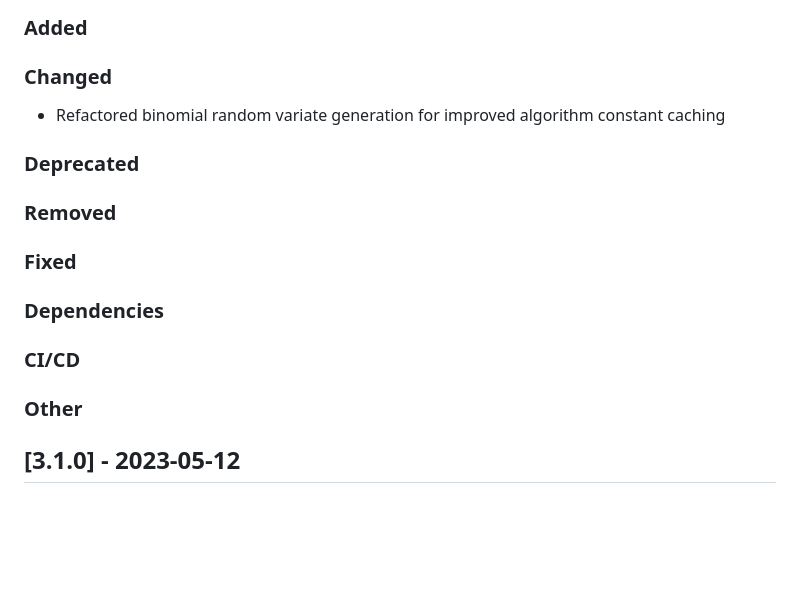
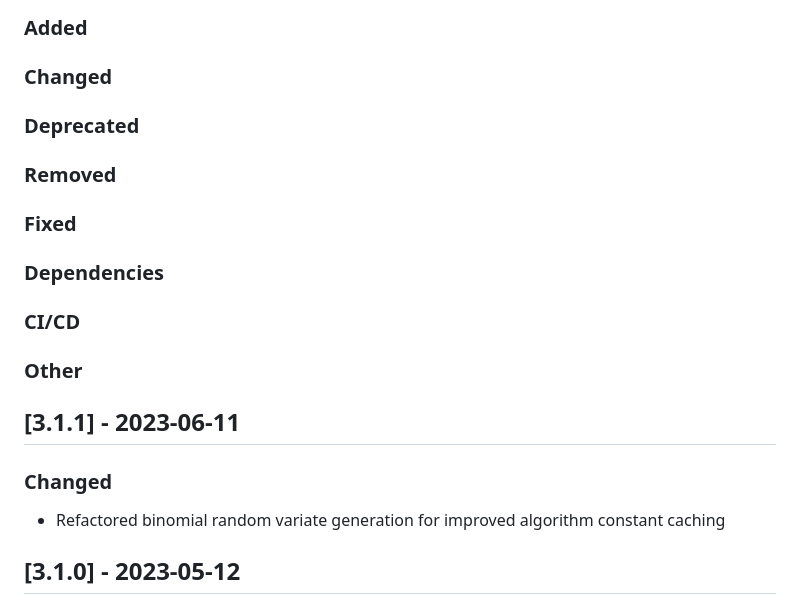
Before and after one commit to cicirello/rho-mu, a Markdown page: CHANGELOG.md, the part around the change. Drawn GitHub-style; blank space fills up the shorter version.

Commit message:
Prepare release 3.1.1

```diff
--- a/CHANGELOG.md
+++ b/CHANGELOG.md
@@ -9,7 +9,6 @@ and this project adheres to [Semantic Versioning](https://semver.org/spec/v2.0.0
 ### Added
 
 ### Changed
-* Refactored binomial random variate generation for improved algorithm constant caching
 
 ### Deprecated
 
@@ -22,6 +21,12 @@ and this project adheres to [Semantic Versioning](https://semver.org/spec/v2.0.0
 ### CI/CD
 
 ### Other
+
+
+## [3.1.1] - 2023-06-11
+
+### Changed
+* Refactored binomial random variate generation for improved algorithm constant caching
 
 
 ## [3.1.0] - 2023-05-12
```
